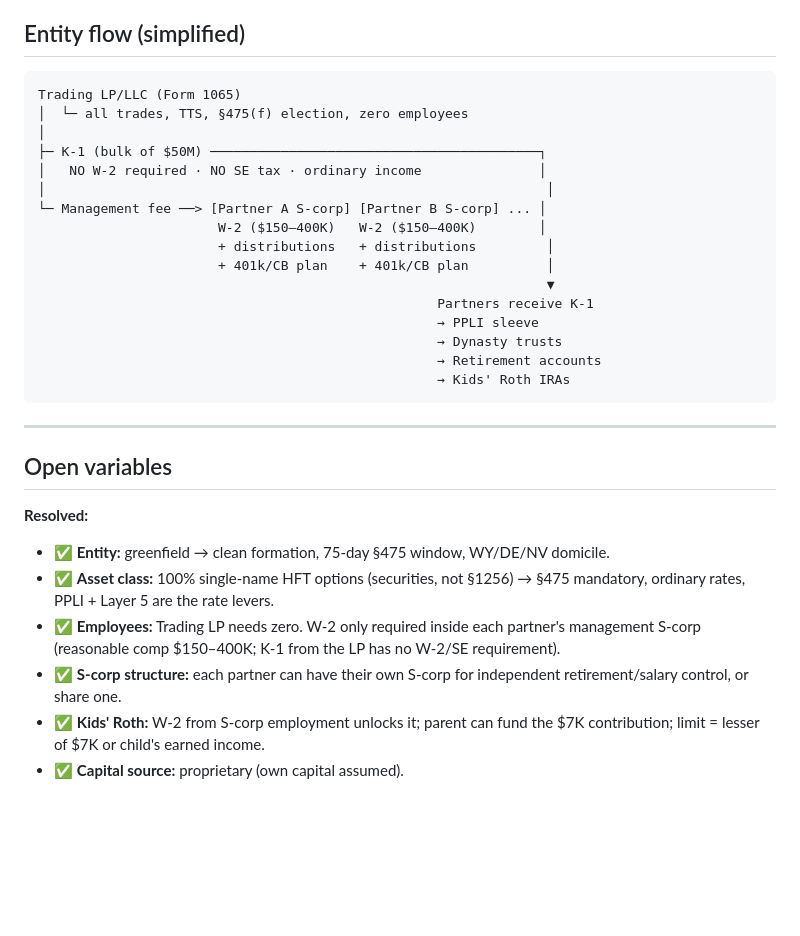
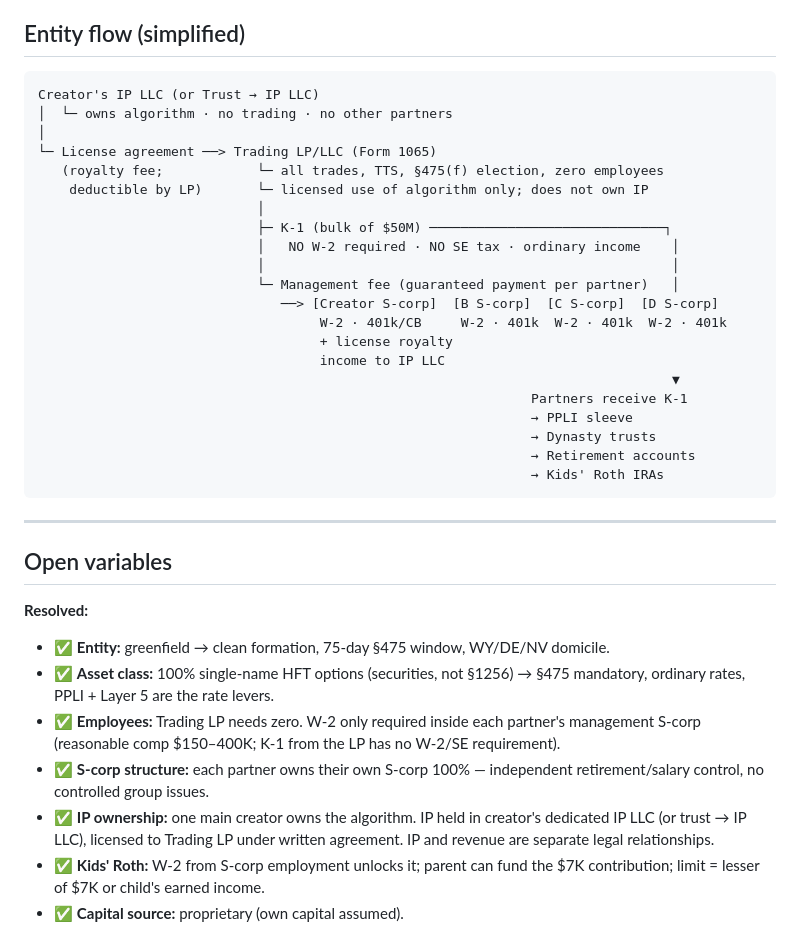
Before and after one commit to aurionxai/tax-structure, a Markdown page: PLAN.md, the part around one of its changes. GitHub-like rendering; blank space fills up the shorter version.

Commit message:
Add IP ownership structure to Layer 1 and entity flow

````diff
--- a/PLAN.md
+++ b/PLAN.md
@@ -229,22 +275,27 @@ The structure creates multiple tax "buckets." Placing the right asset in the rig
 ## Entity flow (simplified)
 
 ```
-Trading LP/LLC (Form 1065)
-│  └─ all trades, TTS, §475(f) election, zero employees
+Creator's IP LLC (or Trust → IP LLC)
+│  └─ owns algorithm · no trading · no other partners
 │
-├─ K-1 (bulk of $50M) ──────────────────────────────────────────┐
-│   NO W-2 required · NO SE tax · ordinary income               │
-│                                                                │
-└─ Management fee ──> [Partner A S-corp] [Partner B S-corp] ... │
-                       W-2 ($150–400K)   W-2 ($150–400K)        │
-                       + distributions   + distributions         │
-                       + 401k/CB plan    + 401k/CB plan          │
-                                                                 ▼
-                                                   Partners receive K-1
-                                                   → PPLI sleeve
-                                                   → Dynasty trusts
-                                                   → Retirement accounts
-                                                   → Kids' Roth IRAs
+└─ License agreement ──> Trading LP/LLC (Form 1065)
+   (royalty fee;            └─ all trades, TTS, §475(f) election, zero employees
+    deductible by LP)       └─ licensed use of algorithm only; does not own IP
+                            │
+                            ├─ K-1 (bulk of $50M) ──────────────────────────────┐
+                            │   NO W-2 required · NO SE tax · ordinary income    │
+                            │                                                    │
+                            └─ Management fee (guaranteed payment per partner)   │
+                               ──> [Creator S-corp]  [B S-corp]  [C S-corp]  [D S-corp]
+                                    W-2 · 401k/CB     W-2 · 401k  W-2 · 401k  W-2 · 401k
+                                    + license royalty
+                                    income to IP LLC
+                                                                                 ▼
+                                                               Partners receive K-1
+                                                               → PPLI sleeve
+                                                               → Dynasty trusts
+                                                               → Retirement accounts
+                                                               → Kids' Roth IRAs
 ```
 
 ---
@@ -254,7 +305,8 @@ Trading LP/LLC (Form 1065)
 - ✅ **Entity:** greenfield → clean formation, 75-day §475 window, WY/DE/NV domicile.
 - ✅ **Asset class:** 100% single-name HFT options (securities, not §1256) → §475 mandatory, ordinary rates, PPLI + Layer 5 are the rate levers.
 - ✅ **Employees:** Trading LP needs zero. W-2 only required inside each partner's management S-corp (reasonable comp $150–400K; K-1 from the LP has no W-2/SE requirement).
-- ✅ **S-corp structure:** each partner can have their own S-corp for independent retirement/salary control, or share one.
+- ✅ **S-corp structure:** each partner owns their own S-corp 100% — independent retirement/salary control, no controlled group issues.
+- ✅ **IP ownership:** one main creator owns the algorithm. IP held in creator's dedicated IP LLC (or trust → IP LLC), licensed to Trading LP under written agreement. IP and revenue are separate legal relationships.
 - ✅ **Kids' Roth:** W-2 from S-corp employment unlocks it; parent can fund the $7K contribution; limit = lesser of $7K or child's earned income.
 - ✅ **Capital source:** proprietary (own capital assumed).
 
````
Also changed, not shown: other parts of PLAN.md (+46 -0 lines).
